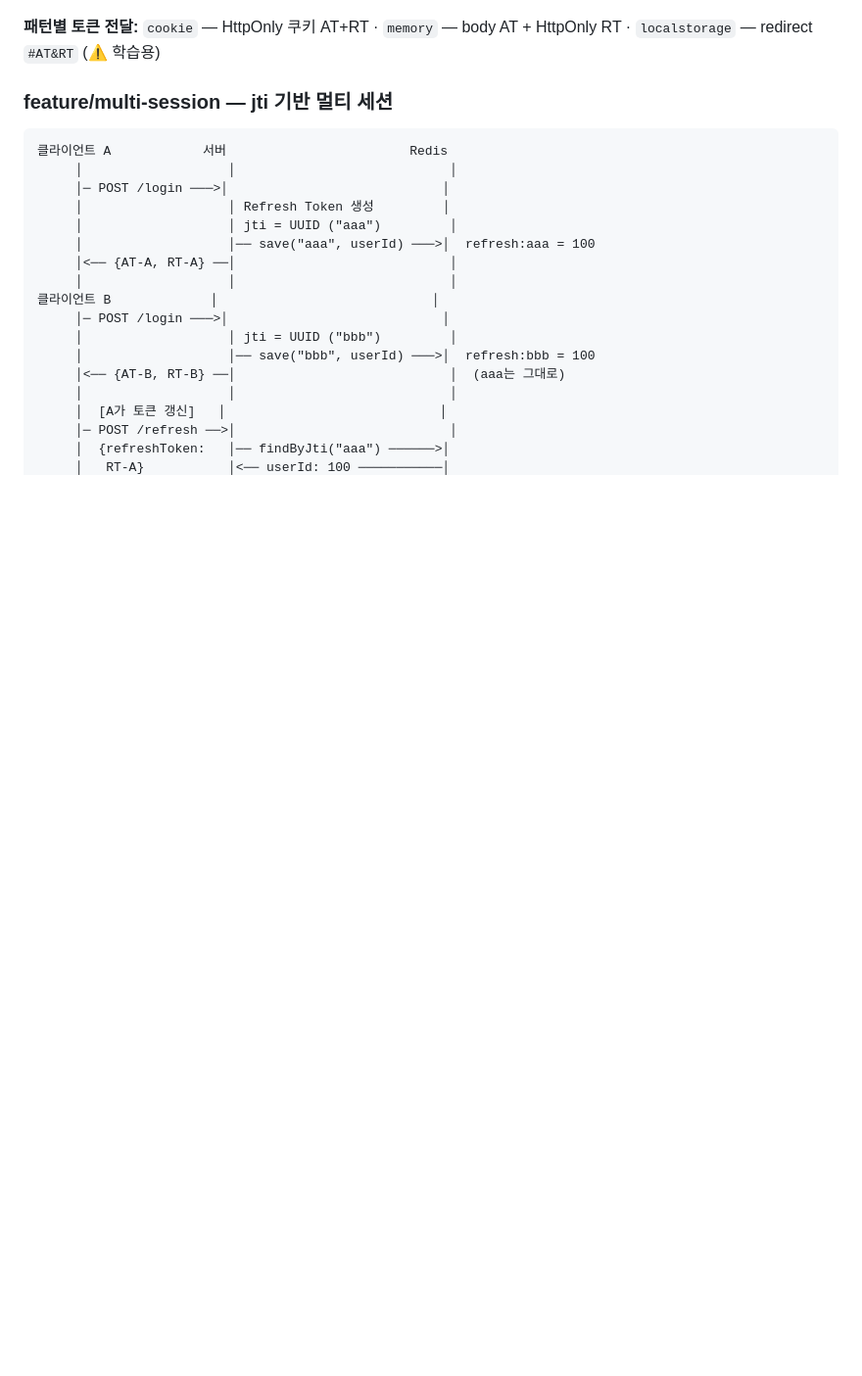
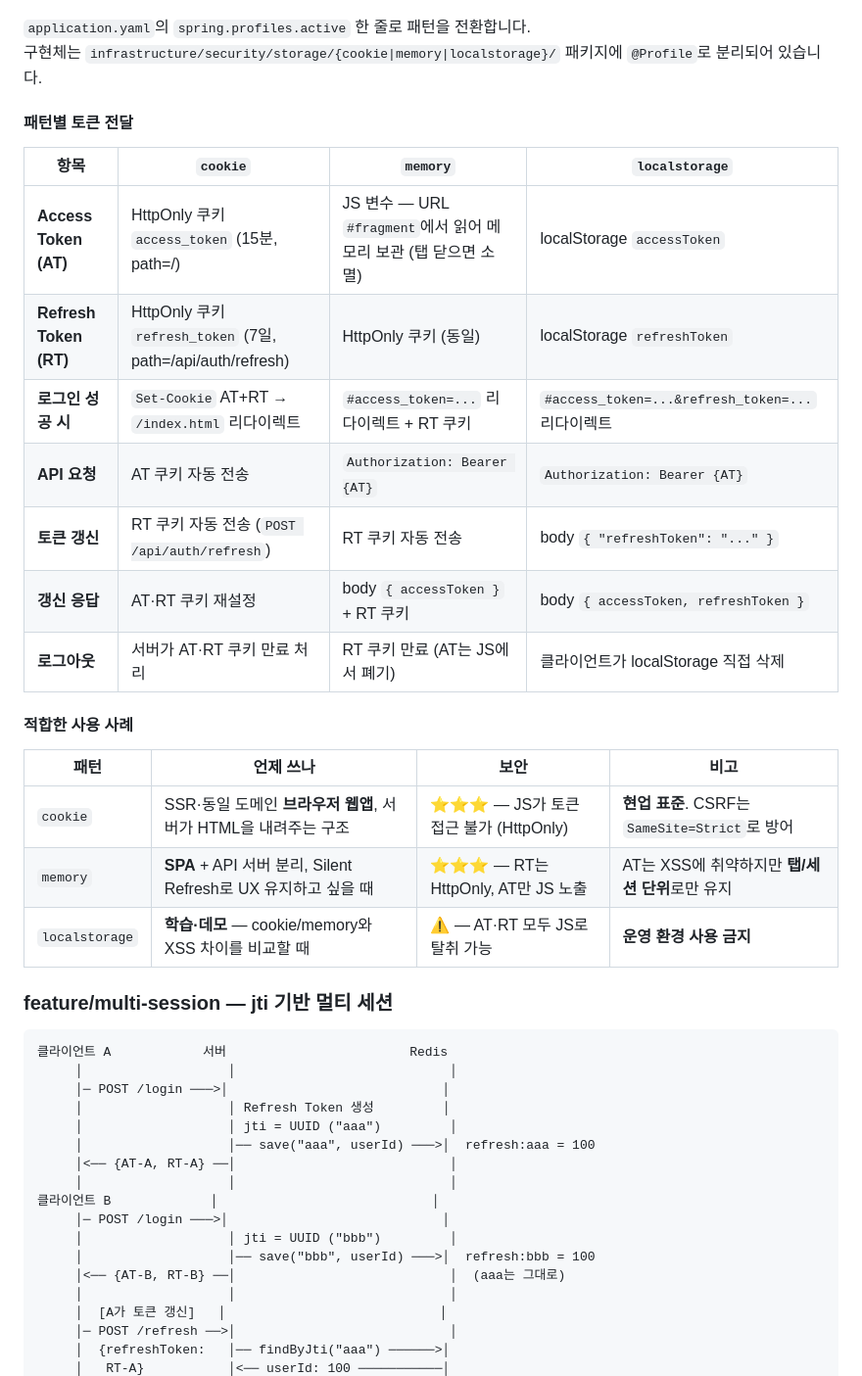
Before and after one commit to yuuki9/auth-flow, a Markdown page: README.md, the part around the change. Shown at 98% size. GitHub-like rendering; blank space fills up the shorter version.

Commit message:
docs: add oauth2-foundation token pattern and use-case tables to main README
Co-authored-by: Cursor <cursoragent@cursor.com>

```diff
--- a/README.md
+++ b/README.md
@@ -26,7 +26,28 @@ ID/PW 로그인과 소셜 로그인에서 JWT를 발급·검증·갱신하는
 
 ![OAuth2 로그인 흐름](docs/diagrams/oauth2-login-flow.png)
 
-**패턴별 토큰 전달:** `cookie` — HttpOnly 쿠키 AT+RT · `memory` — body AT + HttpOnly RT · `localstorage` — redirect `#AT&RT` (⚠️ 학습용)
+`application.yaml`의 `spring.profiles.active` 한 줄로 패턴을 전환합니다.
+구현체는 `infrastructure/security/storage/{cookie|memory|localstorage}/` 패키지에 `@Profile`로 분리되어 있습니다.
+
+#### 패턴별 토큰 전달
+
+| 항목 | `cookie` | `memory` | `localstorage` |
+|------|----------|----------|----------------|
+| **Access Token (AT)** | HttpOnly 쿠키 `access_token` (15분, path=/) | JS 변수 — URL `#fragment`에서 읽어 메모리 보관 (탭 닫으면 소멸) | localStorage `accessToken` |
+| **Refresh Token (RT)** | HttpOnly 쿠키 `refresh_token` (7일, path=/api/auth/refresh) | HttpOnly 쿠키 (동일) | localStorage `refreshToken` |
+| **로그인 성공 시** | `Set-Cookie` AT+RT → `/index.html` 리다이렉트 | `#access_token=...` 리다이렉트 + RT 쿠키 | `#access_token=...&refresh_token=...` 리다이렉트 |
+| **API 요청** | AT 쿠키 자동 전송 | `Authorization: Bearer {AT}` | `Authorization: Bearer {AT}` |
+| **토큰 갱신** | RT 쿠키 자동 전송 (`POST /api/auth/refresh`) | RT 쿠키 자동 전송 | body `{ "refreshToken": "..." }` |
+| **갱신 응답** | AT·RT 쿠키 재설정 | body `{ accessToken }` + RT 쿠키 | body `{ accessToken, refreshToken }` |
+| **로그아웃** | 서버가 AT·RT 쿠키 만료 처리 | RT 쿠키 만료 (AT는 JS에서 폐기) | 클라이언트가 localStorage 직접 삭제 |
+
+#### 적합한 사용 사례
+
+| 패턴 | 언제 쓰나 | 보안 | 비고 |
+|------|-----------|------|------|
+| `cookie` | SSR·동일 도메인 **브라우저 웹앱**, 서버가 HTML을 내려주는 구조 | ⭐⭐⭐ — JS가 토큰 접근 불가 (HttpOnly) | **현업 표준**. CSRF는 `SameSite=Strict`로 방어 |
+| `memory` | **SPA** + API 서버 분리, Silent Refresh로 UX 유지하고 싶을 때 | ⭐⭐⭐ — RT는 HttpOnly, AT만 JS 노출 | AT는 XSS에 취약하지만 **탭/세션 단위**로만 유지 |
+| `localstorage` | **학습·데모** — cookie/memory와 XSS 차이를 비교할 때 | ⚠️ — AT·RT 모두 JS로 탈취 가능 | **운영 환경 사용 금지** |
 
 ### feature/multi-session — jti 기반 멀티 세션
 
```
